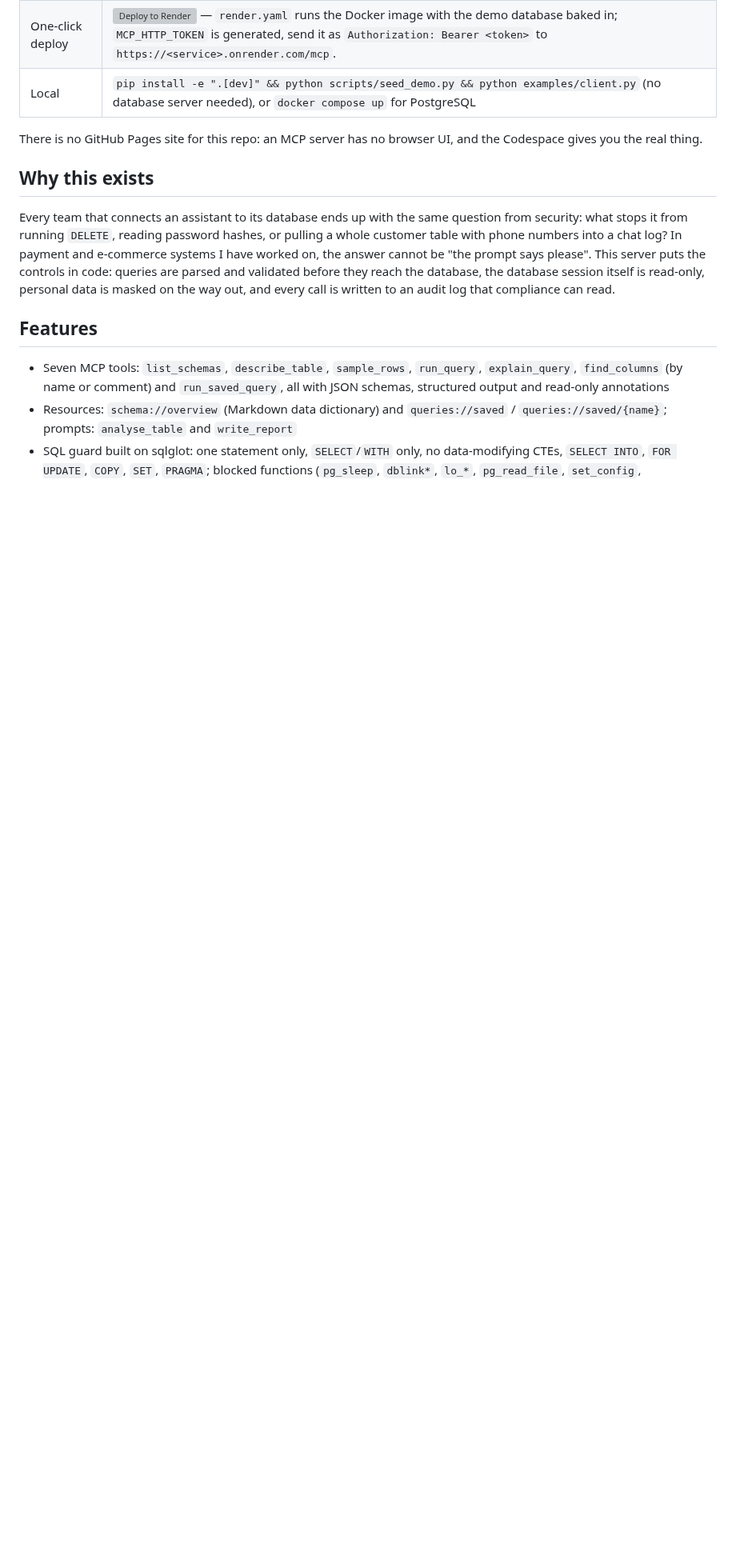
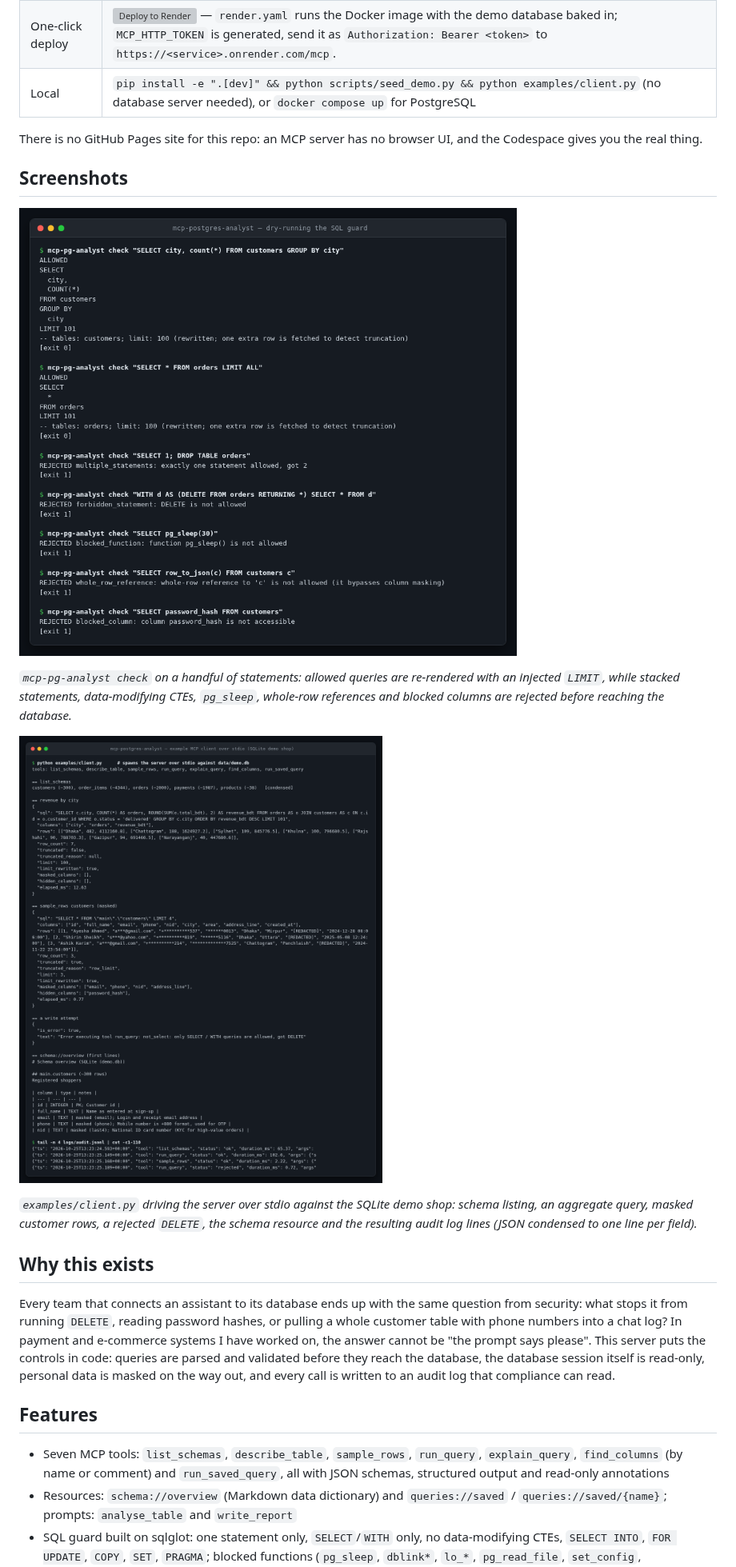
Before and after one commit to AkibUllah/mcp-postgres-analyst, a Markdown page: README.md, the part around one of its changes. Shown at 80% size. Rendered like a GitHub page; pictures changed too: docs/images/client-session.png (added), docs/images/sql-guard.png (added); blank space fills up the shorter version; grey boxes are pictures that could not be loaded.

```diff
--- a/README.md
+++ b/README.md
@@ -17,6 +19,16 @@ A Model Context Protocol server that lets AI assistants explore and query a Post
 | Local | `pip install -e ".[dev]" && python scripts/seed_demo.py && python examples/client.py` (no database server needed), or `docker compose up` for PostgreSQL |
 
 There is no GitHub Pages site for this repo: an MCP server has no browser UI, and the Codespace gives you the real thing.
+
+## Screenshots
+
+![SQL guard dry runs](docs/images/sql-guard.png)
+
+*`mcp-pg-analyst check` on a handful of statements: allowed queries are re-rendered with an injected `LIMIT`, while stacked statements, data-modifying CTEs, `pg_sleep`, whole-row references and blocked columns are rejected before reaching the database.*
+
+![Example client session](docs/images/client-session.png)
+
+*`examples/client.py` driving the server over stdio against the SQLite demo shop: schema listing, an aggregate query, masked customer rows, a rejected `DELETE`, the schema resource and the resulting audit log lines (JSON condensed to one line per field).*
 
 ## Why this exists
 
```
Also changed, not shown: other parts of README.md (+7 -5 lines), CHANGELOG.md (added, +39 -0 lines), 3 other files.
